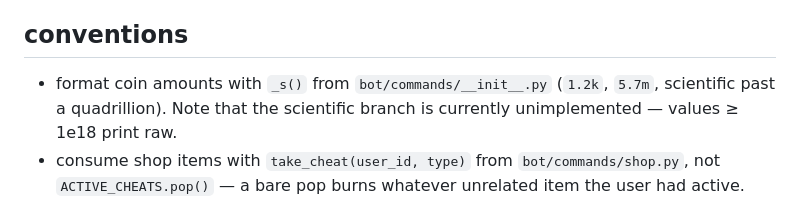
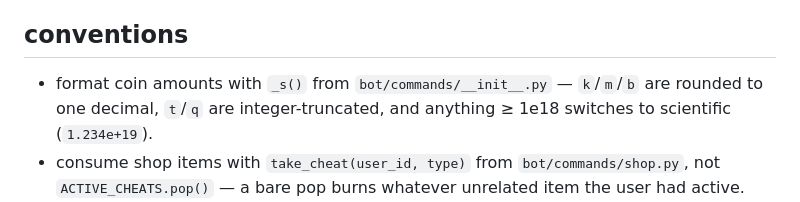
Before and after one commit to Moo5561/birdvirus-bot, a Markdown page: CLAUDE.md, the part around the change. GitHub-like rendering.

Commit message:
docs: correct the _s() description now that scientific notation landed
d69d2dc implemented the >= 1e18 branch, so the note calling it
unimplemented is stale. also spells out that k/m/b round to one decimal
while t/q truncate, which the old wording glossed over.

Co-Authored-By: Claude Opus 5 <noreply@anthropic.com>

```diff
--- a/CLAUDE.md
+++ b/CLAUDE.md
@@ -81,6 +81,6 @@ TTS goes through `g4f` with an ordered provider fallback (OpenAIFM → Gemini) b
 
 ## conventions
 
-- format coin amounts with `_s()` from `bot/commands/__init__.py` (`1.2k`, `5.7m`, scientific past a quadrillion). Note that the scientific branch is currently unimplemented — values ≥ 1e18 print raw.
+- format coin amounts with `_s()` from `bot/commands/__init__.py` — `k`/`m`/`b` are rounded to one decimal, `t`/`q` are integer-truncated, and anything ≥ 1e18 switches to scientific (`1.234e+19`).
 - consume shop items with `take_cheat(user_id, type)` from `bot/commands/shop.py`, not `ACTIVE_CHEATS.pop()` — a bare pop burns whatever unrelated item the user had active.
 - economy games settle in ~20 distinct places across `economy.py` and the View classes. A new game means a new settle site, and the house/rake/tax hooks have to be added by hand.
```
